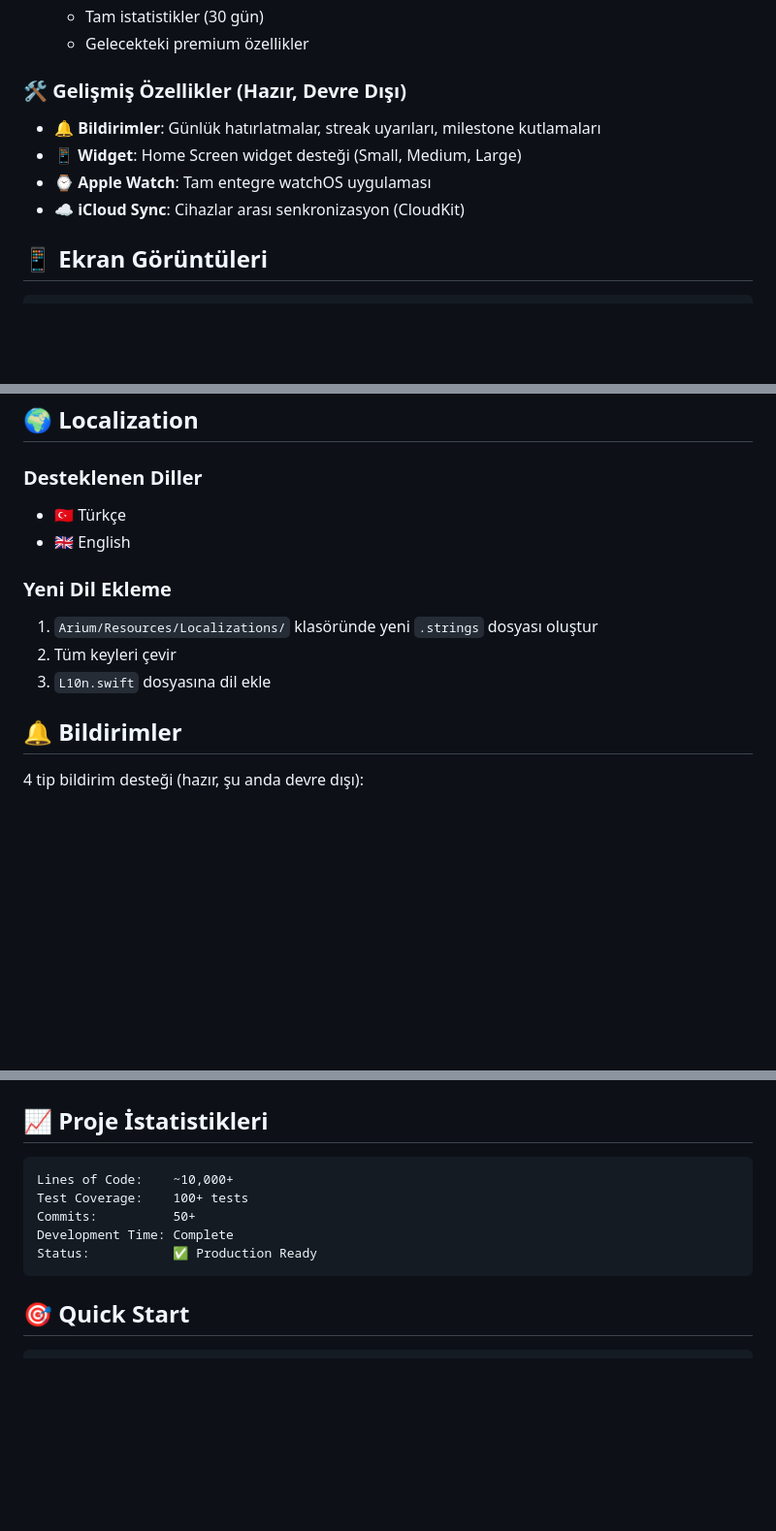
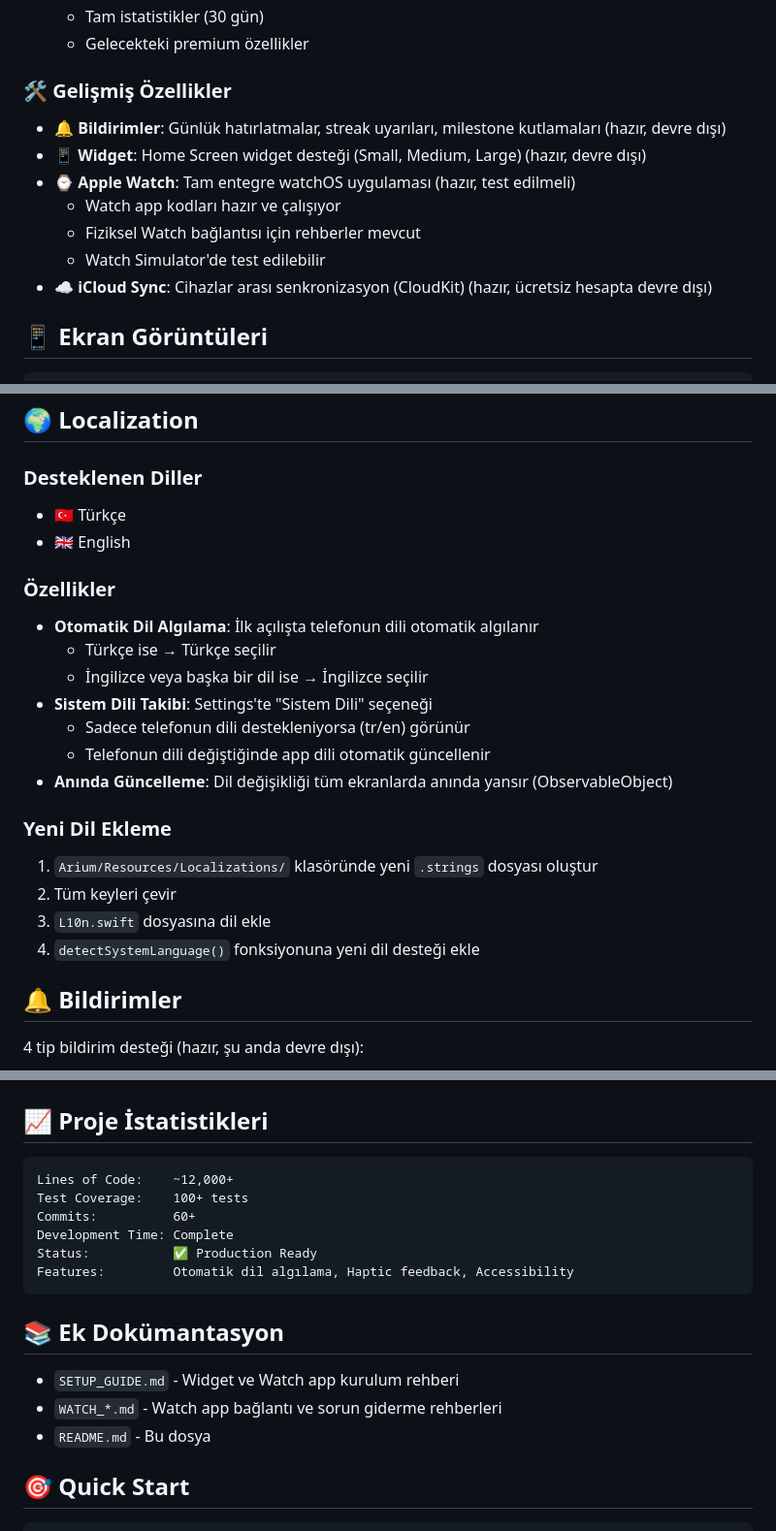
Before and after one commit to 7Auri/arium-privacy, a Markdown page: README.md, 3 parts joined by grey strips. Shown: that part at 97% size. Rendered like a GitHub page; blank space fills up the shorter version.

Commit message:
docs: Update README with latest features
- Add automatic language detection feature
- Add System Language option in Settings
- Add haptic feedback and accessibility support
- Update Watch app status and troubleshooting guides
- Improve localization documentation
- Update project statistics

````diff
--- a/README.md
+++ b/README.md
@@ -37,11 +42,14 @@ Arium, minimalist tasarımı ve motivasyonel yaklaşımıyla günlük alışkanl
   - Tam istatistikler (30 gün)
   - Gelecekteki premium özellikler
 
-### 🛠 Gelişmiş Özellikler (Hazır, Devre Dışı)
-- 🔔 **Bildirimler**: Günlük hatırlatmalar, streak uyarıları, milestone kutlamaları
-- 📱 **Widget**: Home Screen widget desteği (Small, Medium, Large)
-- ⌚ **Apple Watch**: Tam entegre watchOS uygulaması
-- ☁️ **iCloud Sync**: Cihazlar arası senkronizasyon (CloudKit)
+### 🛠 Gelişmiş Özellikler
+- 🔔 **Bildirimler**: Günlük hatırlatmalar, streak uyarıları, milestone kutlamaları (hazır, devre dışı)
+- 📱 **Widget**: Home Screen widget desteği (Small, Medium, Large) (hazır, devre dışı)
+- ⌚ **Apple Watch**: Tam entegre watchOS uygulaması (hazır, test edilmeli)
+  - Watch app kodları hazır ve çalışıyor
+  - Fiziksel Watch bağlantısı için rehberler mevcut
+  - Watch Simulator'de test edilebilir
+- ☁️ **iCloud Sync**: Cihazlar arası senkronizasyon (CloudKit) (hazır, ücretsiz hesapta devre dışı)
 
 ## 📱 Ekran Görüntüleri
 
@@ -198,10 +210,20 @@ Yeni temalar `HabitTheme.swift` dosyasından kolayca eklenebilir.
 - 🇹🇷 Türkçe
 - 🇬🇧 English
 
+### Özellikler
+- **Otomatik Dil Algılama**: İlk açılışta telefonun dili otomatik algılanır
+  - Türkçe ise → Türkçe seçilir
+  - İngilizce veya başka bir dil ise → İngilizce seçilir
+- **Sistem Dili Takibi**: Settings'te "Sistem Dili" seçeneği
+  - Sadece telefonun dili destekleniyorsa (tr/en) görünür
+  - Telefonun dili değiştiğinde app dili otomatik güncellenir
+- **Anında Güncelleme**: Dil değişikliği tüm ekranlarda anında yansır (ObservableObject)
+
 ### Yeni Dil Ekleme
 1. `Arium/Resources/Localizations/` klasöründe yeni `.strings` dosyası oluştur
 2. Tüm keyleri çevir
 3. `L10n.swift` dosyasına dil ekle
+4. `detectSystemLanguage()` fonksiyonuna yeni dil desteği ekle
 
 ## 🔔 Bildirimler
 
@@ -288,12 +313,19 @@ Sorularınız veya önerileriniz için:
 ## 📈 Proje İstatistikleri
 
 ```
-Lines of Code:    ~10,000+
+Lines of Code:    ~12,000+
 Test Coverage:    100+ tests
-Commits:          50+
+Commits:          60+
 Development Time: Complete
 Status:           ✅ Production Ready
+Features:         Otomatik dil algılama, Haptic feedback, Accessibility
 ```
+
+## 📚 Ek Dokümantasyon
+
+- `SETUP_GUIDE.md` - Widget ve Watch app kurulum rehberi
+- `WATCH_*.md` - Watch app bağlantı ve sorun giderme rehberleri
+- `README.md` - Bu dosya
 
 ## 🎯 Quick Start
 
````
Also changed, not shown: other parts of README.md (+16 -2 lines).
